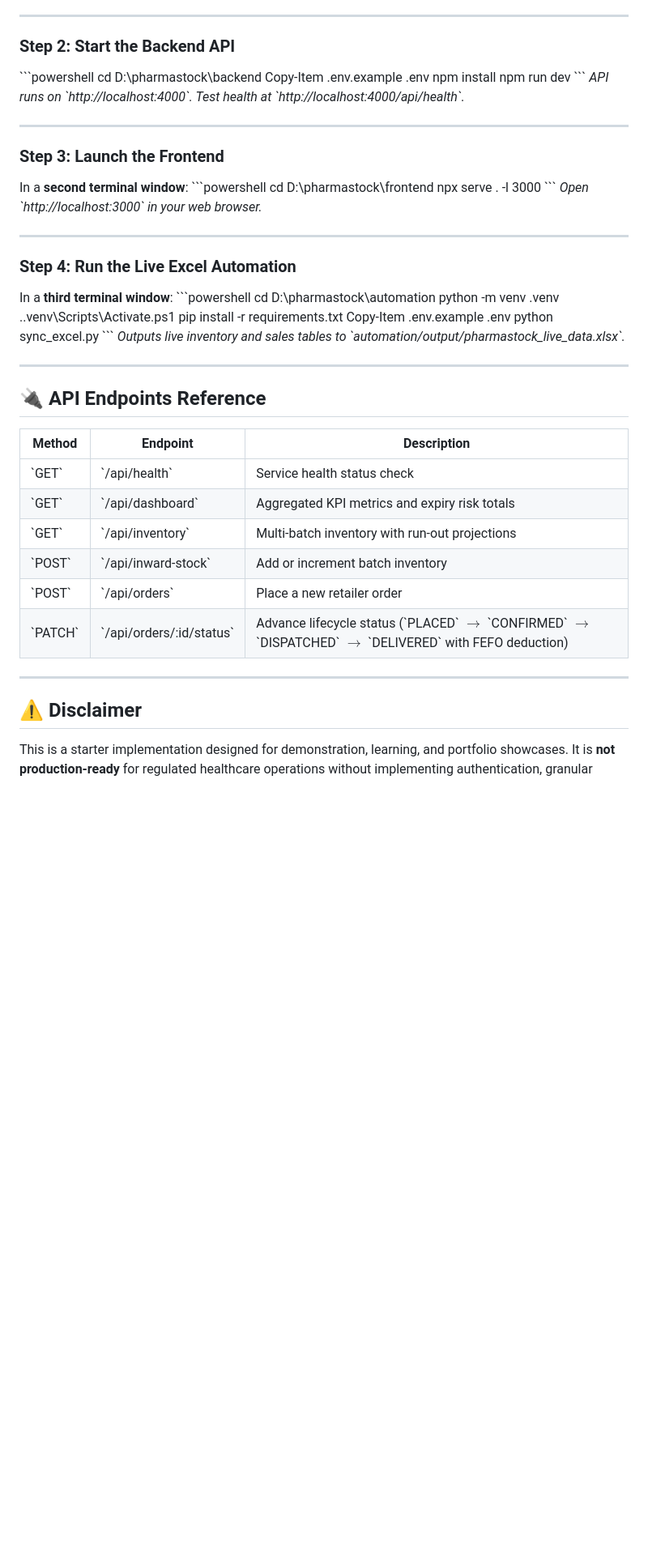
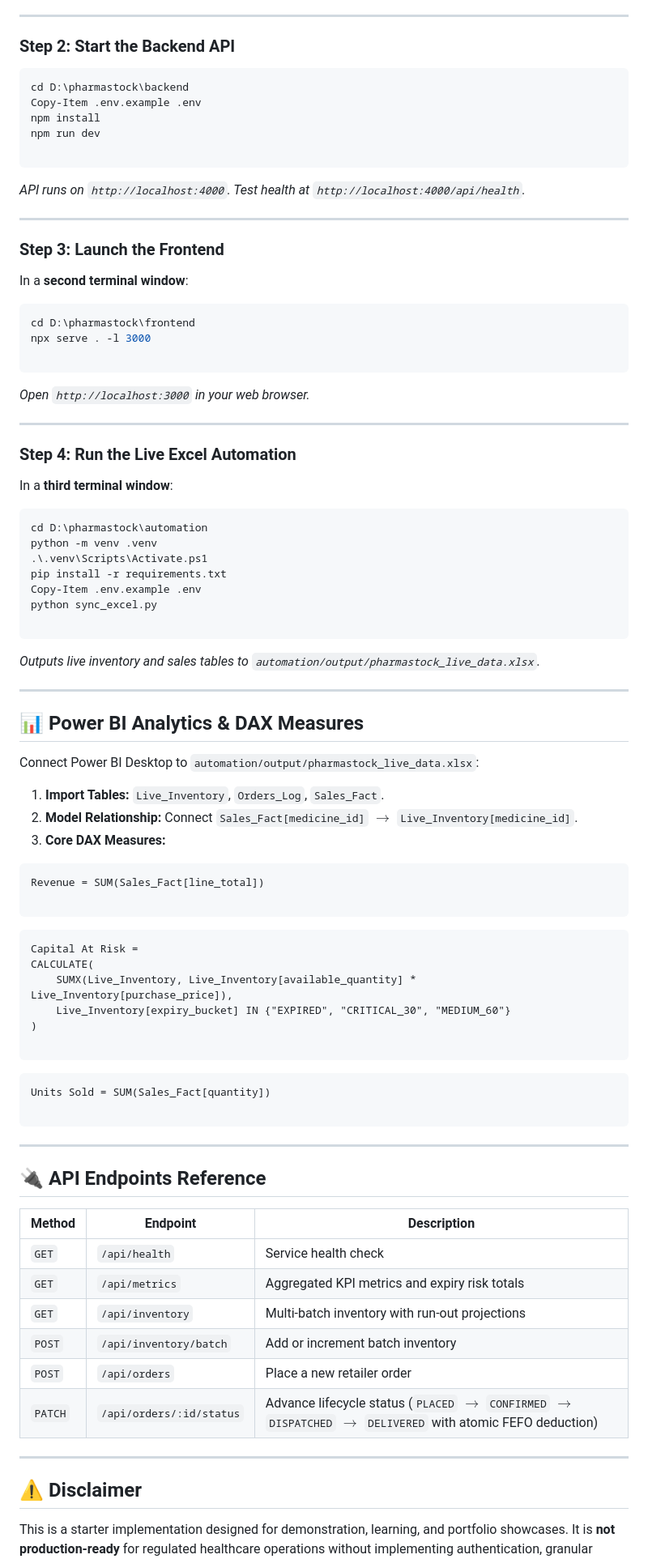
Before and after one commit to Devyani746/pharmastock, a Markdown page: README.md, the part around one of its changes. Shown at 81% size. Drawn GitHub-style; blank space fills up the shorter version.

Commit message:
Revise README for clarity and formatting improvements
Updated README to enhance clarity and fix formatting issues.

````diff
--- a/README.md
+++ b/README.md
@@ -80,51 +87,93 @@ mysql -u root -p < .\database\schema.sql
 ---
 
 ### Step 2: Start the Backend API
-\`\`\`powershell
+
+```powershell
 cd D:\pharmastock\backend
 Copy-Item .env.example .env
 npm install
 npm run dev
-\`\`\`
-*API runs on \`http://localhost:4000\`. Test health at \`http://localhost:4000/api/health\`.*
+
+```
+
+*API runs on `http://localhost:4000`. Test health at `http://localhost:4000/api/health`.*
 
 ---
 
 ### Step 3: Launch the Frontend
+
 In a **second terminal window**:
-\`\`\`powershell
+
+```powershell
 cd D:\pharmastock\frontend
 npx serve . -l 3000
-\`\`\`
-*Open \`http://localhost:3000\` in your web browser.*
+
+```
+
+*Open `http://localhost:3000` in your web browser.*
 
 ---
 
 ### Step 4: Run the Live Excel Automation
+
 In a **third terminal window**:
-\`\`\`powershell
+
+```powershell
 cd D:\pharmastock\automation
 python -m venv .venv
 .\.venv\Scripts\Activate.ps1
 pip install -r requirements.txt
 Copy-Item .env.example .env
 python sync_excel.py
-\`\`\`
-*Outputs live inventory and sales tables to \`automation/output/pharmastock_live_data.xlsx\`.*
+
+```
+
+*Outputs live inventory and sales tables to `automation/output/pharmastock_live_data.xlsx`.*
 
 ---
+
+## 📊 Power BI Analytics & DAX Measures
+
+Connect Power BI Desktop to `automation/output/pharmastock_live_data.xlsx`:
+
+1. **Import Tables:** `Live_Inventory`, `Orders_Log`, `Sales_Fact`.
+2. **Model Relationship:** Connect `Sales_Fact[medicine_id]` $\rightarrow$ `Live_Inventory[medicine_id]`.
+3. **Core DAX Measures:**
+
+```dax
+Revenue = SUM(Sales_Fact[line_total])
+
+```
+
+```dax
+Capital At Risk =
+CALCULATE(
+    SUMX(Live_Inventory, Live_Inventory[available_quantity] * Live_Inventory[purchase_price]),
+    Live_Inventory[expiry_bucket] IN {"EXPIRED", "CRITICAL_30", "MEDIUM_60"}
+)
+
+```
+
+```dax
+Units Sold = SUM(Sales_Fact[quantity])
+
+```
+
+---
+
 ## 🔌 API Endpoints Reference
 
 | Method | Endpoint | Description |
-|---|---|---|
-| \`GET\` | \`/api/health\` | Service health status check |
-| \`GET\` | \`/api/dashboard\` | Aggregated KPI metrics and expiry risk totals |
-| \`GET\` | \`/api/inventory\` | Multi-batch inventory with run-out projections |
-| \`POST\` | \`/api/inward-stock\` | Add or increment batch inventory |
-| \`POST\` | \`/api/orders\` | Place a new retailer order |
-| \`PATCH\`| \`/api/orders/:id/status\` | Advance lifecycle status (\`PLACED\` $\rightarrow$ \`CONFIRMED\` $\rightarrow$ \`DISPATCHED\` $\rightarrow$ \`DELIVERED\` with FEFO deduction) |
+| --- | --- | --- |
+| `GET` | `/api/health` | Service health check |
+| `GET` | `/api/metrics` | Aggregated KPI metrics and expiry risk totals |
+| `GET` | `/api/inventory` | Multi-batch inventory with run-out projections |
+| `POST` | `/api/inventory/batch` | Add or increment batch inventory |
+| `POST` | `/api/orders` | Place a new retailer order |
+| `PATCH` | `/api/orders/:id/status` | Advance lifecycle status (`PLACED` $\rightarrow$ `CONFIRMED` $\rightarrow$ `DISPATCHED` $\rightarrow$ `DELIVERED` with atomic FEFO deduction) |
 
 ---
 
 ## ⚠️ Disclaimer
+
 This is a starter implementation designed for demonstration, learning, and portfolio showcases. It is **not production-ready** for regulated healthcare operations without implementing authentication, granular RBAC, audit logs, and compliance controls.
````
Also changed, not shown: other parts of README.md (+32 -22 lines).
